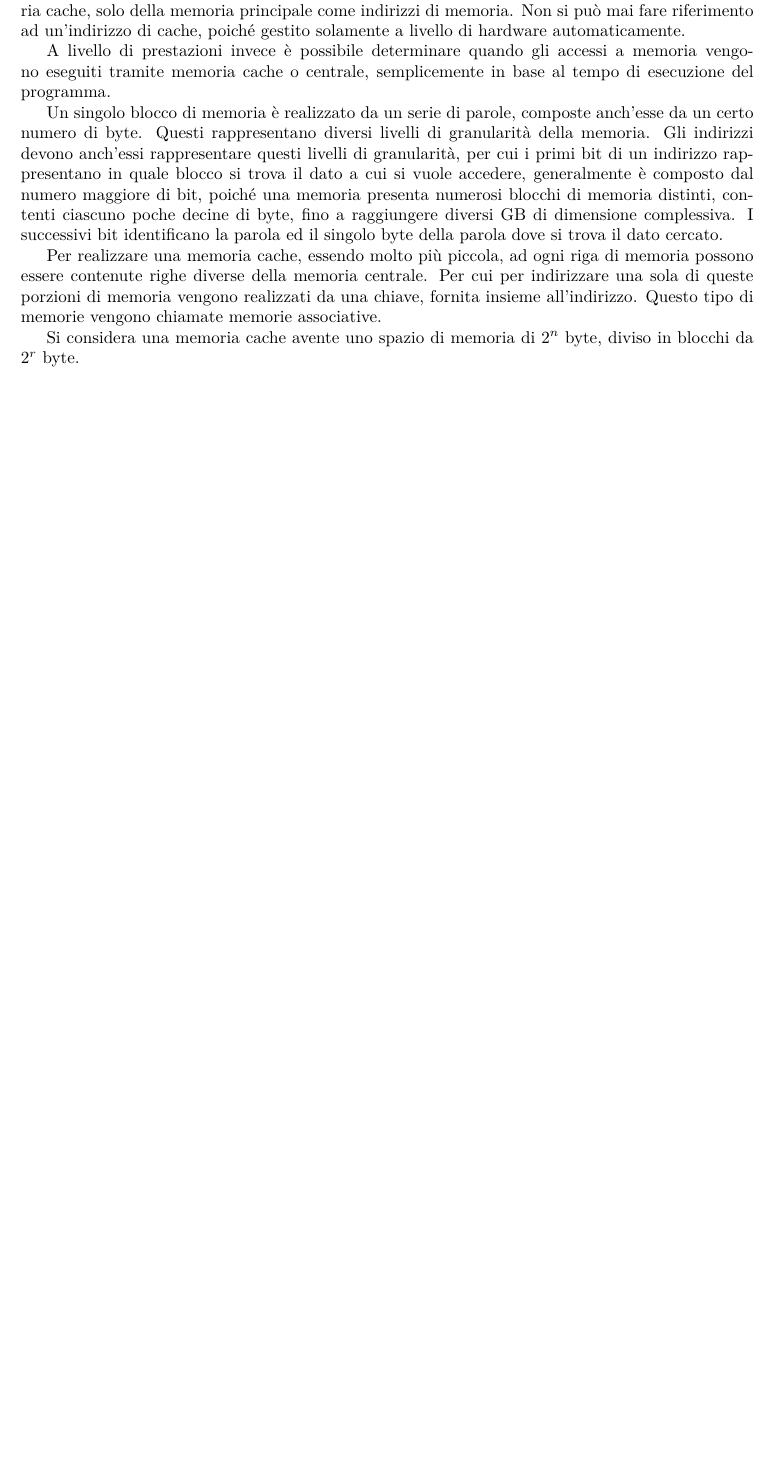
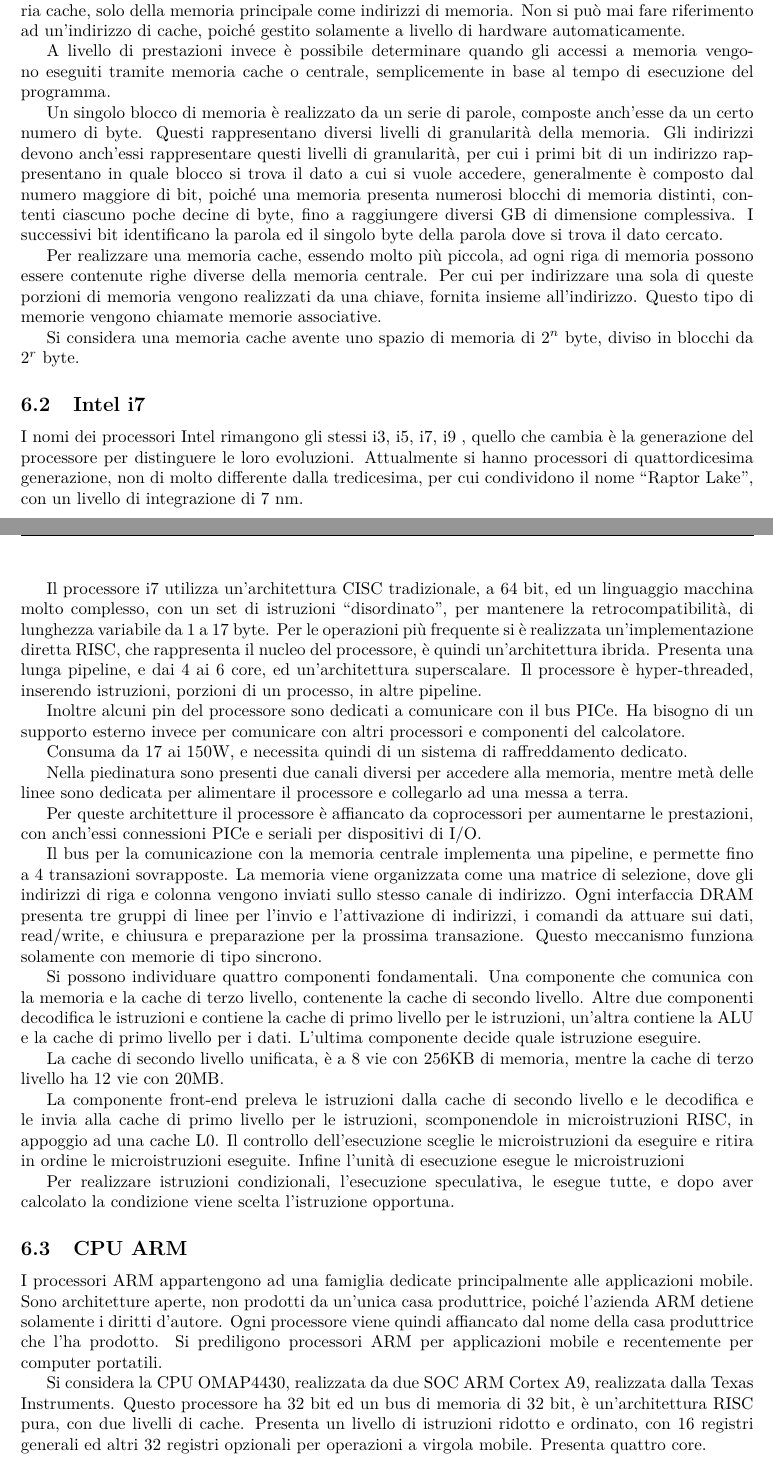
Before and after one commit to 00Darxk/Calcolatori-Elettronici, a LaTeX document (Calcolatori-Elettronici.tex): part of page 40 of 40 before the commit and two parts of pages 40 and 41 of 42 after it, the two joined at a grey line, cut so that both start at the same text, the shorter picture padded with empty space. Compiled offline with pdfLaTeX.

Commit message:
Add 21/5: "Intel, ARM e microcontrollori"

```diff
--- a/Calcolatori-Elettronici.tex
+++ b/Calcolatori-Elettronici.tex
@@ -1337,3 +1337,56 @@
 
 Si considera una memoria cache avente uno spazio di memoria di $2^n$ byte, diviso in blocchi da $2^r$ byte.
 
+%% TODO add 17/5
+
+\subsection{Intel i7}
+
+I nomi dei processori Intel rimangono gli stessi i3, i5, i7, i9 , quello che cambia è la generazione del processore per distinguere le loro evoluzioni. Attualmente si hanno
+processori di quattordicesima generazione, non di molto differente dalla tredicesima, per cui condividono il nome ``Raptor Lake'', con un livello di integrazione di 7 nm.
+
+Il processore i7 utilizza un'architettura CISC tradizionale, a 64 bit, ed un linguaggio macchina molto complesso, con un set di istruzioni ``disordinato'', per mantenere la
+retrocompatibilità, di lunghezza variabile da 1 a 17 byte.
+Per le operazioni più frequente si è realizzata un'implementazione diretta RISC, che rappresenta il nucleo del processore, è quindi un'architettura ibrida. Presenta una lunga
+pipeline, e dai 4 ai 6 core, ed un'architettura superscalare.
+Il processore è hyper-threaded, inserendo istruzioni, porzioni di un processo, in altre pipeline.
+
+Inoltre alcuni pin del processore sono dedicati a comunicare con il bus PICe. Ha bisogno di un supporto esterno invece per comunicare con altri processori e componenti del
+calcolatore.
+
+Consuma da 17 ai 150W, e necessita quindi di un sistema di raffreddamento dedicato.
+
+%% TODO specifica pinout logico
+
+Nella piedinatura sono presenti due canali diversi per accedere alla memoria, mentre metà delle linee sono dedicata per alimentare il processore e collegarlo ad una messa a
+terra.
+%% TODO pinout logico (2)
+
+Per queste architetture il processore è affiancato da coprocessori per aumentarne le prestazioni, con anch'essi connessioni PICe e seriali per dispositivi di I/O.
+
+Il bus per la comunicazione con la memoria centrale implementa una pipeline, e permette fino a 4 transazioni sovrapposte.
+La memoria viene organizzata come una matrice di selezione, dove gli indirizzi di riga e colonna vengono inviati sullo stesso canale di indirizzo.
+Ogni interfaccia DRAM presenta tre gruppi di linee per l'invio e l'attivazione di indirizzi, i comandi da attuare sui dati, read/write, e chiusura e preparazione per la
+prossima transazione. Questo meccanismo funziona solamente con memorie di tipo sincrono.
+
+Si possono individuare quattro componenti fondamentali. %% TODO ppt. pg 82
+Una componente che comunica con la memoria e la cache di terzo livello, contenente la cache di secondo livello. Altre due componenti decodifica le istruzioni e contiene la
+cache di primo livello per le istruzioni, un'altra contiene la ALU e la cache di primo livello per i dati. L'ultima componente decide quale istruzione eseguire.
+
+La cache di secondo livello unificata, è a 8 vie con 256KB di memoria, mentre la cache di terzo livello ha 12 vie con 20MB.
+
+La componente front-end preleva le istruzioni dalla cache di secondo livello e le decodifica e le invia alla cache di primo livello per le istruzioni, scomponendole in
+microistruzioni RISC, in appoggio ad una cache L0. Il controllo dell'esecuzione sceglie le microistruzioni da eseguire e ritira in ordine le microistruzioni eseguite.
+Infine l'unità di esecuzione esegue le microistruzioni %% TODO
+
+
+Per realizzare istruzioni condizionali, l'esecuzione speculativa, le esegue tutte, e dopo aver calcolato la condizione viene scelta l'istruzione opportuna.
+
+\subsection{CPU ARM}
+
+I processori ARM appartengono ad una famiglia dedicate principalmente alle applicazioni mobile. Sono architetture aperte, non prodotti da un'unica casa produttrice, poiché
+l'azienda ARM detiene solamente i diritti d'autore. Ogni processore viene quindi affiancato dal nome della casa produttrice che l'ha prodotto. Si prediligono processori ARM
+per applicazioni mobile e recentemente per computer portatili.
+
+Si considera la CPU OMAP4430, realizzata da due SOC ARM Cortex A9, realizzata dalla Texas Instruments. Questo processore ha 32 bit ed un bus di memoria di 32 bit,
+è un'architettura RISC pura, con due livelli di cache. Presenta un livello di istruzioni ridotto e ordinato, con 16 registri generali ed altri 32
+registri opzionali per operazioni a virgola mobile. Presenta quattro core.
```
Also changed, not shown: Calcolatori-Elettronici.pdf, Calcolatori-Elettronici.tex (11 more changed lines).
